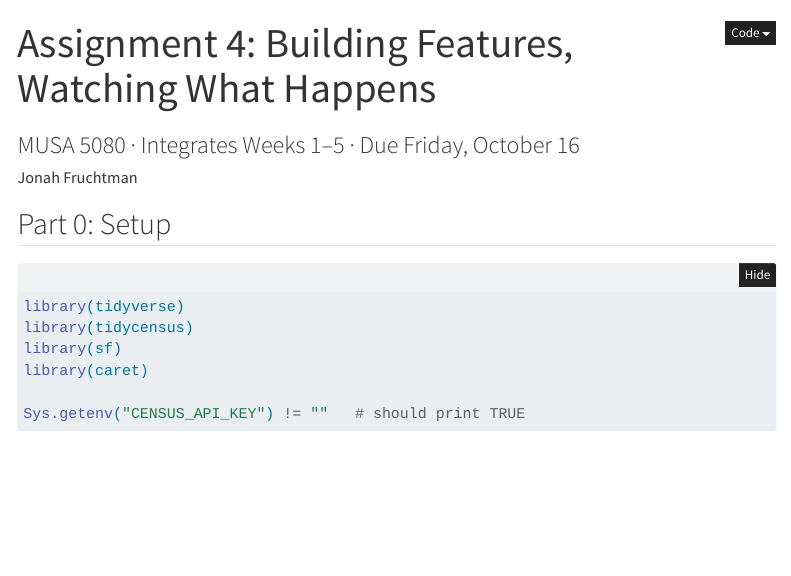
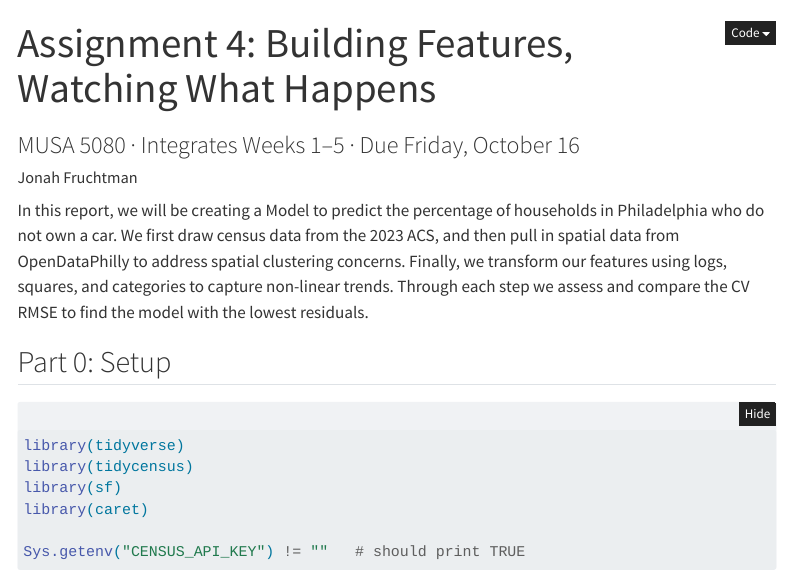
Before and after one commit to jonahfruchtman/MUSA-5080-portfolio, a Quarto document (assignments/assignment_feature_engineering_template.qmd): the page in a window 1100 px wide, from its top. Rendered offline with R 4.5, knitr and Pandoc in place of Quarto, with nearby package versions; some code elsewhere in the file could not run offline; menus at the side of the page are left out; long lines of code are wrapped.

Commit message:
hw 4 edits 2

```diff
--- a/assignments/assignment_feature_engineering_template.qmd
+++ b/assignments/assignment_feature_engineering_template.qmd
@@ -13,6 +13,7 @@ execute:
 freeze: false
 ---
 
+In this report, we will be creating a Model to predict the percentage of households in Philadelphia who do not own a car. We first draw census data from the 2023 ACS, and then pull in spatial data from OpenDataPhilly to address spatial clustering concerns. Finally, we transform our features using logs, squares, and categories to capture non-linear trends. Through each step we assess and compare the CV RMSE to find the model with the lowest residuals.
 
 ## Part 0: Setup
 
```
Also changed, not shown: assignments/assignment_feature_engineering_template_files/figure-html/look-1.png (deleted), assignments/assignment_feature_engineering_template_files/figure-html/look-2.png (deleted), assignments/assignment_feature_engineering_template_files/figure-html/look-3.png (deleted), assignments/assignment_feature_engineering_template_files/figure-html/look-4.png (deleted), assignments/assignment_feature_engineering_template_files/figure-html/look-5.png (deleted), assignments/assignment_feature_engineering_template_files/figure-html/look-6.png (deleted), assignments/assignment_feature_engineering_template_files/figure-html/look-7.png (deleted), assignments/assignment_feature_engineering_template_files/figure-html/look-8.png (deleted), assignments/assignment_feature_engineering_template_files/figure-html/reliability-1.png (deleted), assignments/assignment_feature_engineering_template_files/figure-html/reliability-2.png (deleted), assignments/assignment_feature_engineering_template_files/figure-html/resid-map-1-1.png (deleted), docs/search.json, 2 other files.
